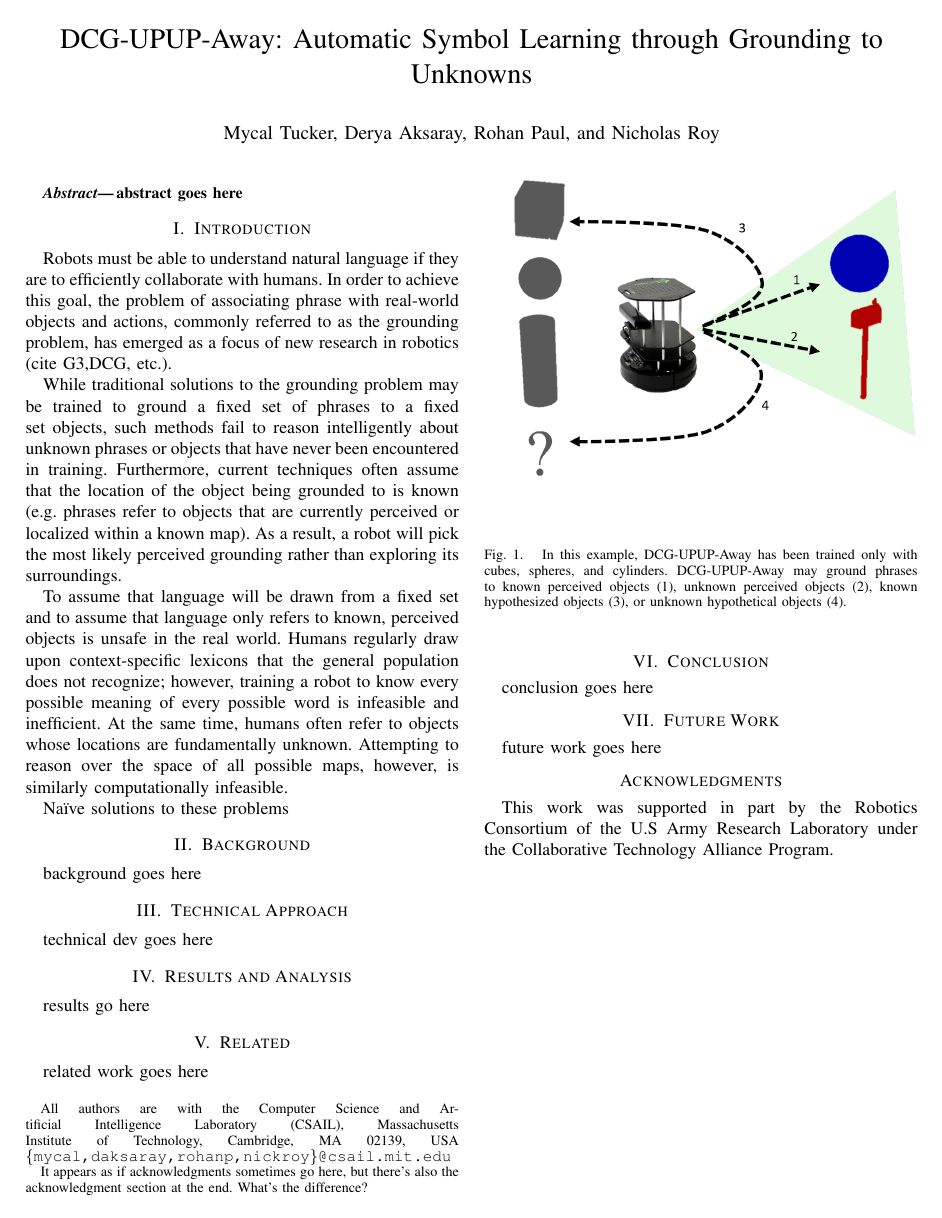
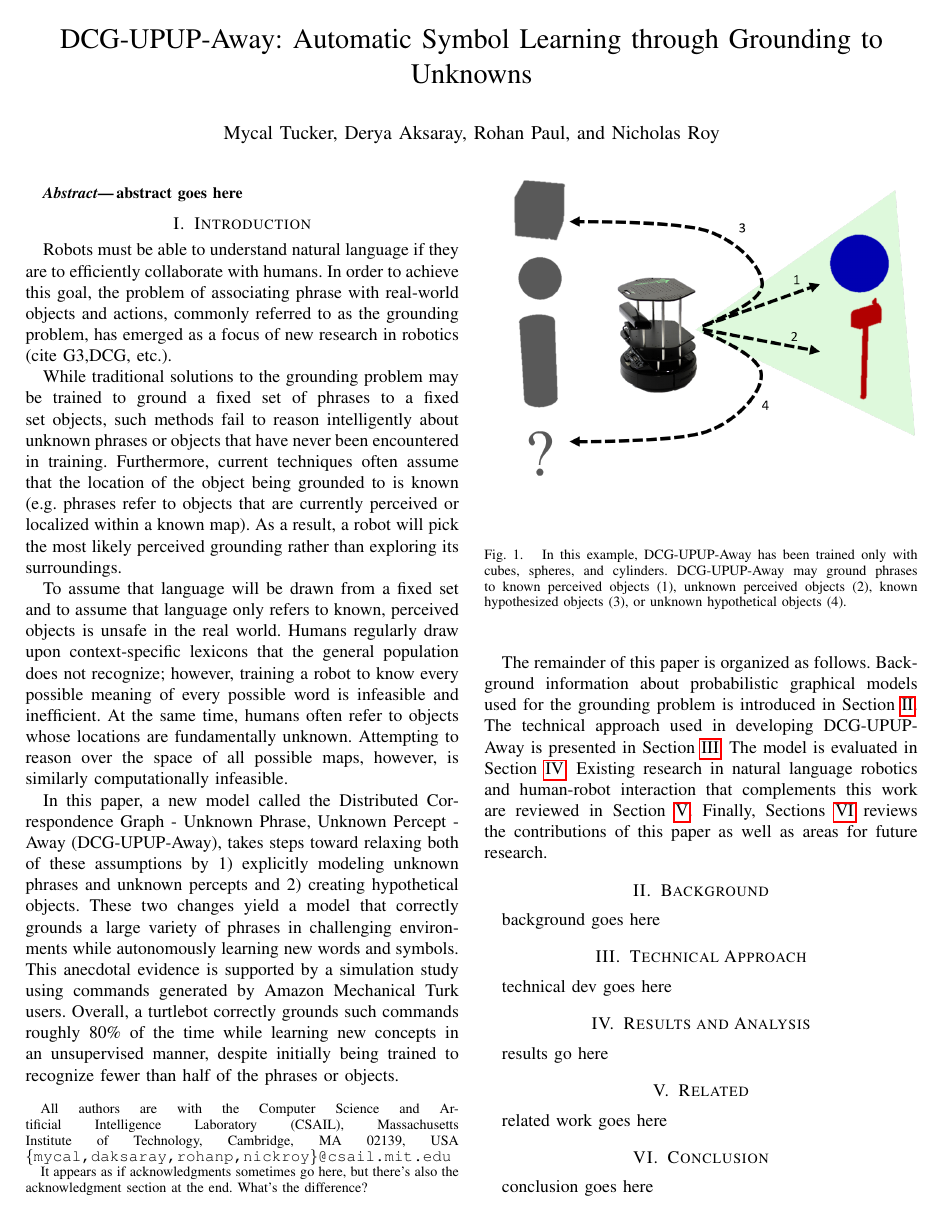
Before and after one commit to mycal-tucker/icra_2017, a LaTeX paper (main.tex, which reads introduction.tex): the whole page before the commit and page 1 of 2 after it. Compiled offline with pdfLaTeX.

Commit message:
wrap up intro

```diff
--- a/introduction.tex
+++ b/introduction.tex
@@ -8,7 +8,16 @@ As a result, a robot will pick the most likely perceived grounding rather than e
 Humans regularly draw upon context-specific lexicons that the general population does not recognize; however, training a robot to know every possible meaning of every possible word is infeasible and inefficient.
 At the same time, humans often refer to objects whose locations are fundamentally unknown.
 Attempting to reason over the space of all possible maps, however, is similarly computationally infeasible.\\
-\indent Na{\"i}ve solutions to these problems
+\indent In this paper, a new model called the Distributed Correspondence Graph - Unknown Phrase, Unknown Percept - Away (DCG-UPUP-Away), takes steps toward relaxing both of these assumptions by 1) explicitly modeling unknown phrases and unknown percepts and 2) creating hypothetical objects.
+These two changes yield a model that correctly grounds a large variety of phrases in challenging environments while autonomously learning new words and symbols.
+This anecdotal evidence is supported by a simulation study using commands generated by Amazon Mechanical Turk users.
+Overall, a turtlebot correctly grounds such commands roughly 80\% of the time while learning new concepts in an unsupervised manner, despite initially being trained to recognize fewer than half of the phrases or objects.\\
+\indent The remainder of this paper is organized as follows.
+Background information about probabilistic graphical models used for the grounding problem is introduced in Section~\ref{sec:background}.
+The technical approach used in developing DCG-UPUP-Away is presented in Section~\ref{sec:technical}.
+The model is evaluated in Section~\ref{sec:results}.
+Existing research in natural language robotics and human-robot interaction that complements this work are reviewed in Section~\ref{sec:related}.
+Finally, Sections~\ref{sec:conclusion} reviews the contributions of this paper as well as areas for future research.
 \begin{figure}[t]
 	\centering
 	\includegraphics[width=8.5cm]{intro_pic}
```
